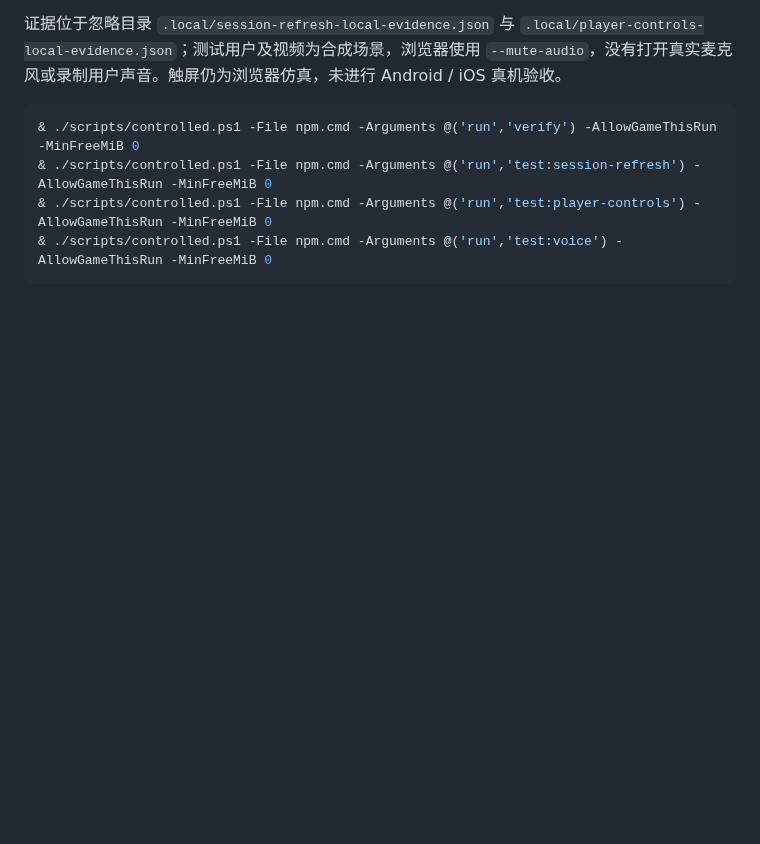
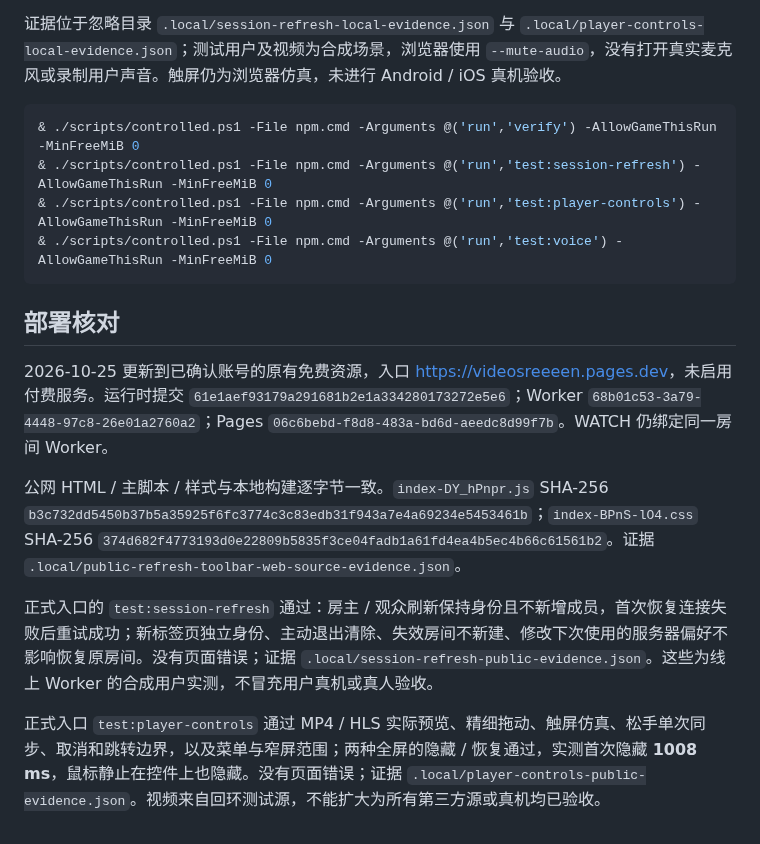
Before and after one commit to BorderArea01/VideoSreeeen, a Markdown page: docs/verification-refresh-toolbar.md, the part around the change. Rendered like a GitHub page; blank space fills up the shorter version.

Commit message:
Record deployed refresh recovery and toolbar validation

````diff
--- a/docs/verification-refresh-toolbar.md
+++ b/docs/verification-refresh-toolbar.md
@@ -31,3 +31,13 @@
 & ./scripts/controlled.ps1 -File npm.cmd -Arguments @('run','test:player-controls') -AllowGameThisRun -MinFreeMiB 0
 & ./scripts/controlled.ps1 -File npm.cmd -Arguments @('run','test:voice') -AllowGameThisRun -MinFreeMiB 0
 ```
+
+## 部署核对
+
+2026-10-25 更新到已确认账号的原有免费资源，入口 <https://videosreeeen.pages.dev>，未启用付费服务。运行时提交 `61e1aef93179a291681b2e1a334280173272e5e6`；Worker `68b01c53-3a79-4448-97c8-26e01a2760a2`；Pages `06c6bebd-f8d8-483a-bd6d-aeedc8d99f7b`。WATCH 仍绑定同一房间 Worker。
+
+公网 HTML / 主脚本 / 样式与本地构建逐字节一致。`index-DY_hPnpr.js` SHA-256 `b3c732dd5450b37b5a35925f6fc3774c3c83edb31f943a7e4a69234e5453461b`；`index-BPnS-lO4.css` SHA-256 `374d682f4773193d0e22809b5835f3ce04fadb1a61fd4ea4b5ec4b66c61561b2`。证据 `.local/public-refresh-toolbar-web-source-evidence.json`。
+
+正式入口的 `test:session-refresh` 通过：房主 / 观众刷新保持身份且不新增成员，首次恢复连接失败后重试成功；新标签页独立身份、主动退出清除、失效房间不新建、修改下次使用的服务器偏好不影响恢复原房间。没有页面错误；证据 `.local/session-refresh-public-evidence.json`。这些为线上 Worker 的合成用户实测，不冒充用户真机或真人验收。
+
+正式入口 `test:player-controls` 通过 MP4 / HLS 实际预览、精细拖动、触屏仿真、松手单次同步、取消和跳转边界，以及菜单与窄屏范围；两种全屏的隐藏 / 恢复通过，实测首次隐藏 **1008 ms**，鼠标静止在控件上也隐藏。没有页面错误；证据 `.local/player-controls-public-evidence.json`。视频来自回环测试源，不能扩大为所有第三方源或真机均已验收。
````
